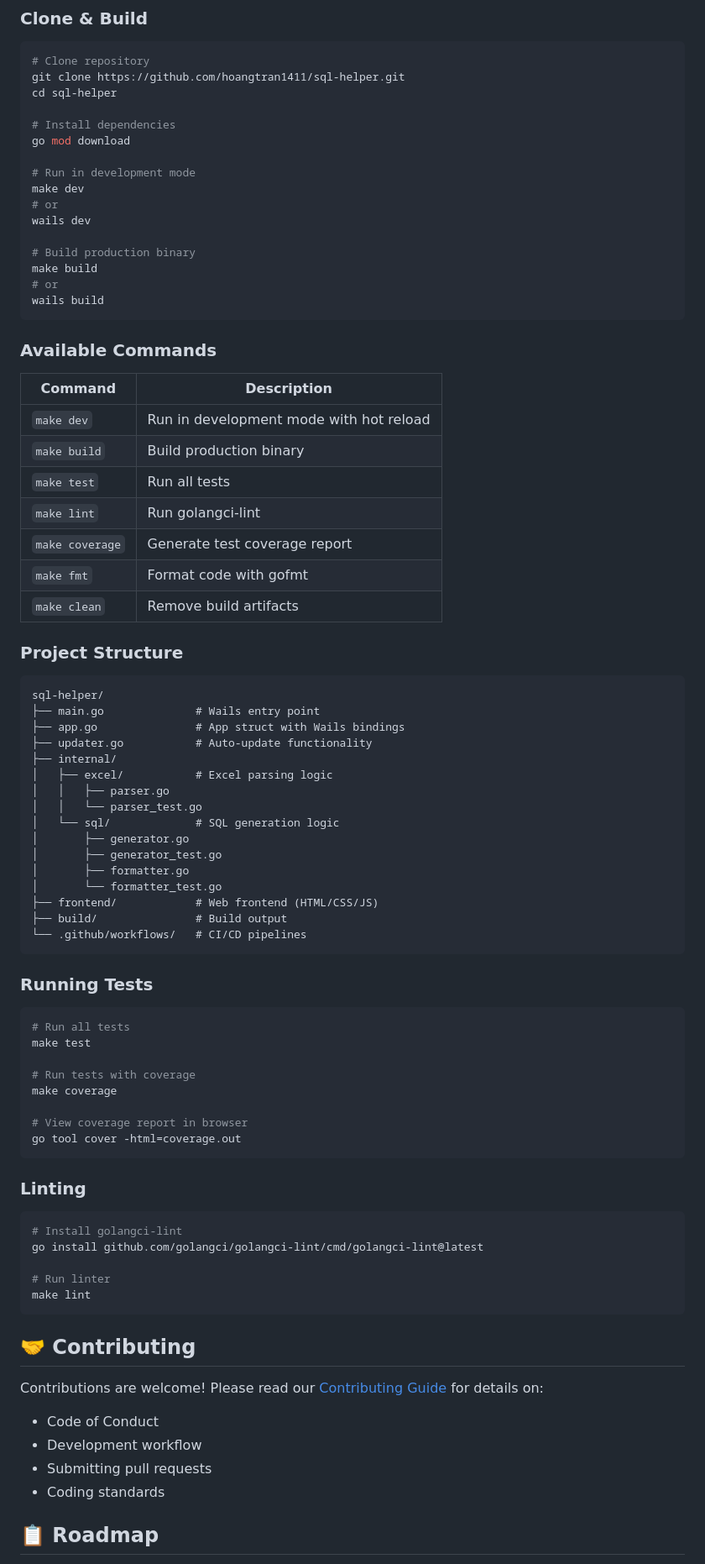
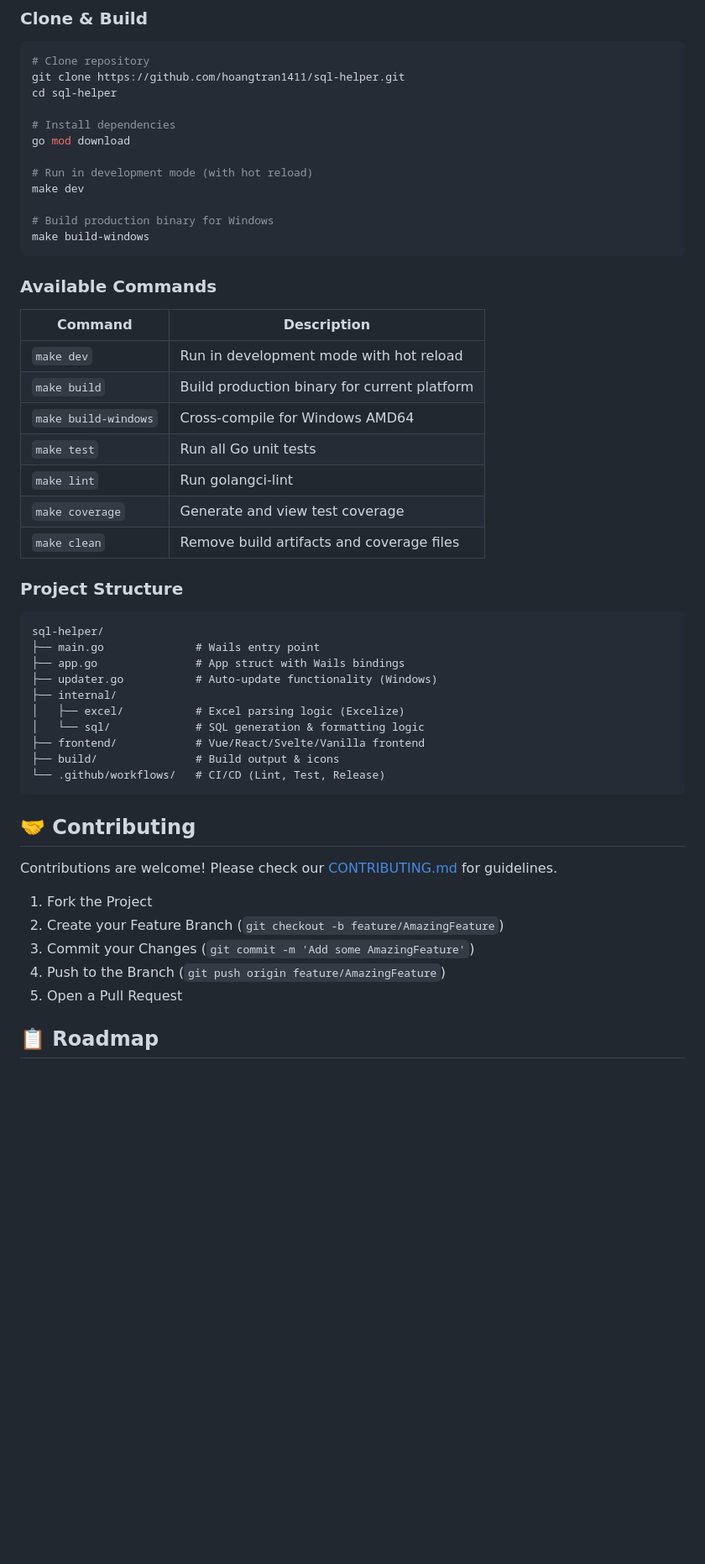
Before and after one commit to hoangtran1411/sql-helper, a Markdown page: README.md, the part around one of its changes. Shown at 84% size. GitHub-like rendering; blank space fills up the shorter version.

Commit message:
docs: add screenshot and update README with Go 1.24+, clarified Windows focus, and refined feature descriptions.

````diff
--- a/README.md
+++ b/README.md
@@ -118,15 +106,11 @@ cd sql-helper
 # Install dependencies
 go mod download
 
-# Run in development mode
+# Run in development mode (with hot reload)
 make dev
-# or
-wails dev
 
-# Build production binary
-make build
-# or
-wails build
+# Build production binary for Windows
+make build-windows
 ```
 
 ### Available Commands
@@ -134,12 +118,12 @@ wails build
 | Command | Description |
 |---------|-------------|
 | `make dev` | Run in development mode with hot reload |
-| `make build` | Build production binary |
-| `make test` | Run all tests |
+| `make build` | Build production binary for current platform |
+| `make build-windows` | Cross-compile for Windows AMD64 |
+| `make test` | Run all Go unit tests |
 | `make lint` | Run golangci-lint |
-| `make coverage` | Generate test coverage report |
-| `make fmt` | Format code with gofmt |
-| `make clean` | Remove build artifacts |
+| `make coverage` | Generate and view test coverage |
+| `make clean` | Remove build artifacts and coverage files |
 
 ### Project Structure
 
@@ -147,52 +131,24 @@ wails build
 sql-helper/
 ├── main.go              # Wails entry point
 ├── app.go               # App struct with Wails bindings
-├── updater.go           # Auto-update functionality
+├── updater.go           # Auto-update functionality (Windows)
 ├── internal/
-│   ├── excel/           # Excel parsing logic
-│   │   ├── parser.go
-│   │   └── parser_test.go
-│   └── sql/             # SQL generation logic
-│       ├── generator.go
-│       ├── generator_test.go
-│       ├── formatter.go
-│       └── formatter_test.go
-├── frontend/            # Web frontend (HTML/CSS/JS)
-├── build/               # Build output
-└── .github/workflows/   # CI/CD pipelines
-```
-
-### Running Tests
-
-```bash
-# Run all tests
-make test
-
-# Run tests with coverage
-make coverage
-
-# View coverage report in browser
-go tool cover -html=coverage.out
-```
-
-### Linting
-
-```bash
-# Install golangci-lint
-go install github.com/golangci/golangci-lint/cmd/golangci-lint@latest
-
-# Run linter
-make lint
+│   ├── excel/           # Excel parsing logic (Excelize)
+│   └── sql/             # SQL generation & formatting logic
+├── frontend/            # Vue/React/Svelte/Vanilla frontend
+├── build/               # Build output & icons
+└── .github/workflows/   # CI/CD (Lint, Test, Release)
 ```
 
 ## 🤝 Contributing
 
-Contributions are welcome! Please read our [Contributing Guide](CONTRIBUTING.md) for details on:
+Contributions are welcome! Please check our [CONTRIBUTING.md](CONTRIBUTING.md) for guidelines.
 
-- Code of Conduct
-- Development workflow
-- Submitting pull requests
-- Coding standards
+1. Fork the Project
+2. Create your Feature Branch (`git checkout -b feature/AmazingFeature`)
+3. Commit your Changes (`git commit -m 'Add some AmazingFeature'`)
+4. Push to the Branch (`git push origin feature/AmazingFeature`)
+5. Open a Pull Request
 
 ## 📋 Roadmap
 
````
Also changed, not shown: other parts of README.md (+38 -51 lines), docs/screenshot.png (added).
